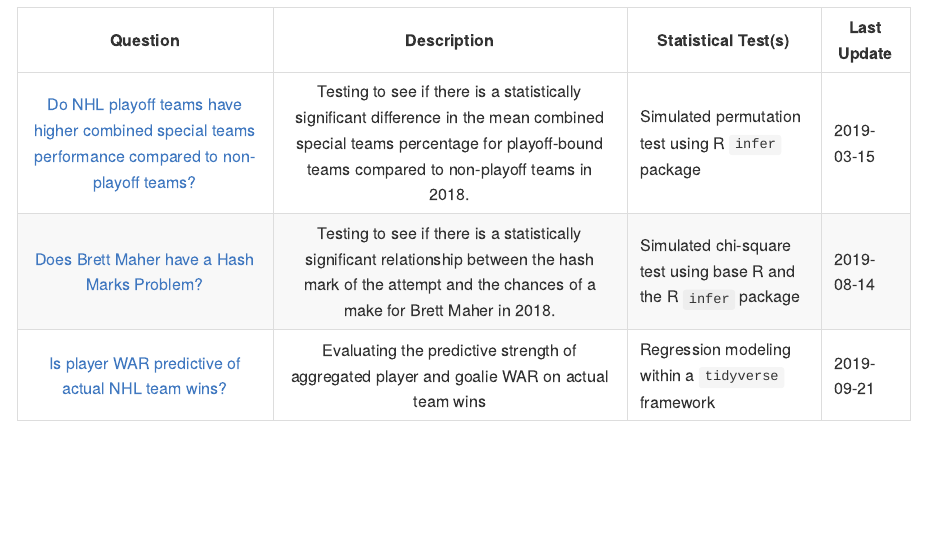
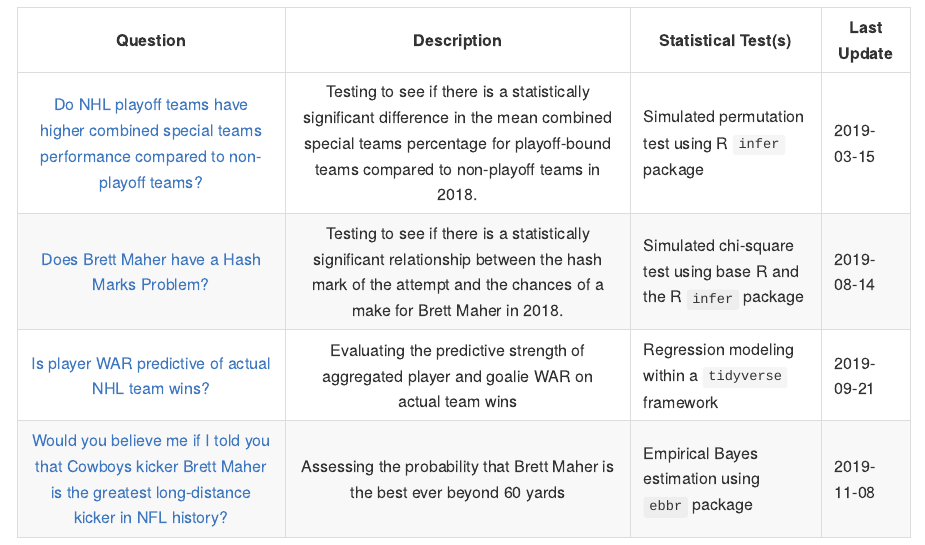
Before and after one commit to bclark86/stats-fun, an R Markdown document (README.Rmd): the page in a window 1100 px wide, from 460 px down. The pictures show the output file README.md that the author committed with the source, drawn offline in the style of GitHub.

Commit message:
Update README

```diff
--- a/README.Rmd
+++ b/README.Rmd
@@ -29,3 +29,4 @@
 | [Do NHL playoff teams have higher combined special teams performance compared to non-playoff teams?](https://github.com/bclark86/stats-fun/blob/master/nhl_playoffs_vs_specialteams/nhl_team_scoring_hypothesis_test.md) | Testing to see if there is a statistically significant difference in the mean combined special teams percentage for playoff-bound teams compared to non-playoff teams in 2018. | Simulated permutation test using R `infer` package | 2019-03-15
 | [Does Brett Maher have a Hash Marks Problem?](http://htmlpreview.github.io/?https://github.com/bclark86/stats-fun/blob/master/nfl_hashmark_problem/nfl_hashmark_problem.html) | Testing to see if there is a statistically significant relationship between the hash mark of the attempt and the chances of a make for Brett Maher in 2018. | Simulated chi-square test using base R and the R `infer` package | 2019-08-14
 | [Is player WAR predictive of actual NHL team wins?](http://htmlpreview.github.io/?https://github.com/bclark86/stats-fun/blob/master/nhl_WAR_analysis/nhl_WAR_analysis.html) | Evaluating the predictive strength of aggregated player and goalie WAR on actual team wins | Regression modeling within a `tidyverse` framework | 2019-09-21
+| [Would you believe me if I told you that Cowboys kicker Brett Maher is the greatest long-distance kicker in NFL history?](https://github.com/bclark86/stats-fun/blob/master/nfl_kickers_60/nfl_empirical_bayes_over60.md) | Assessing the probability that Brett Maher is the best ever beyond 60 yards | Empirical Bayes estimation using `ebbr` package | 2019-11-08
```
Also changed, not shown: README.md.
